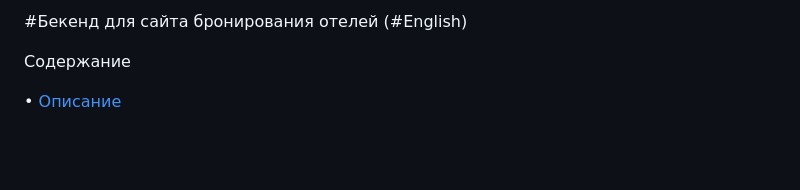
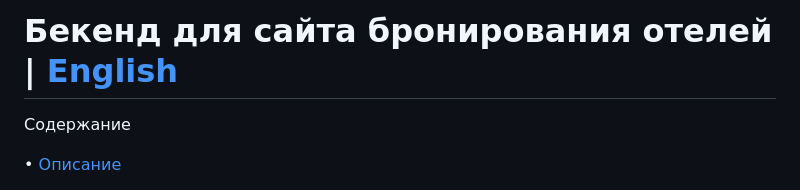
Before and after one commit to Furnich/Booking-Hotels-Backend, a Markdown page: README.md, the part around the change. Drawn GitHub-style; blank space fills up the shorter version.

```diff
--- a/README.md
+++ b/README.md
@@ -1,4 +1,4 @@
-#Бекенд для сайта бронирования отелей (#English)
+# Бекенд для сайта бронирования отелей | [English](#English)
 
 Содержание
 
```
